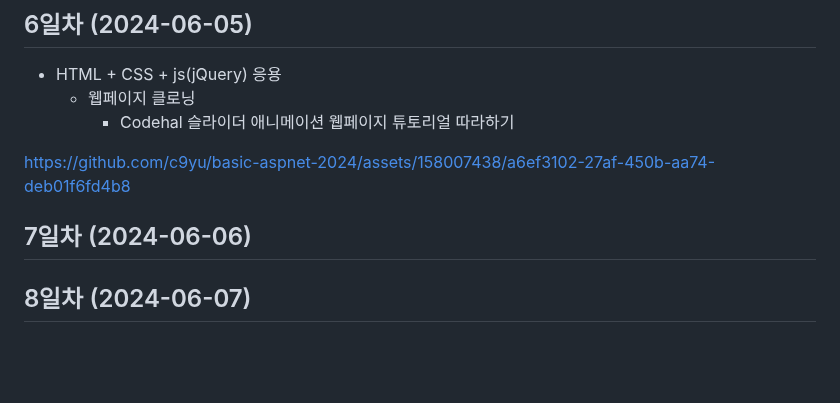
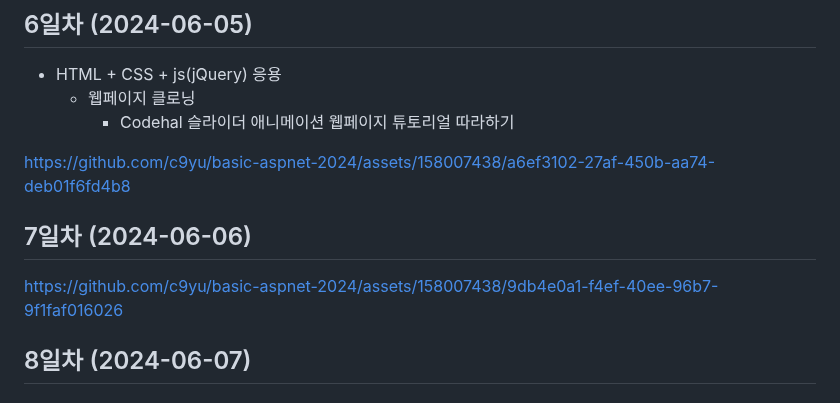
Before and after one commit to c9yu/basic-aspnet-2024, a Markdown page: README.md, the part around the change. Drawn GitHub-style; blank space fills up the shorter version.

```diff
--- a/README.md
+++ b/README.md
@@ -326,9 +326,11 @@ https://github.com/c9yu/basic-aspnet-2024/assets/158007438/3e1e95ec-95fd-4092-9d
 https://github.com/c9yu/basic-aspnet-2024/assets/158007438/a6ef3102-27af-450b-aa74-deb01f6fd4b8
 
 
+## 7일차 (2024-06-06)
 
 
-## 7일차 (2024-06-06)
+https://github.com/c9yu/basic-aspnet-2024/assets/158007438/9db4e0a1-f4ef-40ee-96b7-9f1faf016026
+
 
 
 ## 8일차 (2024-06-07)
```
